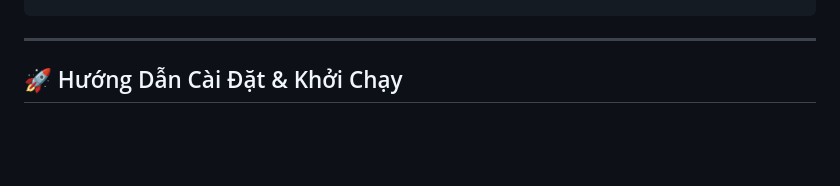
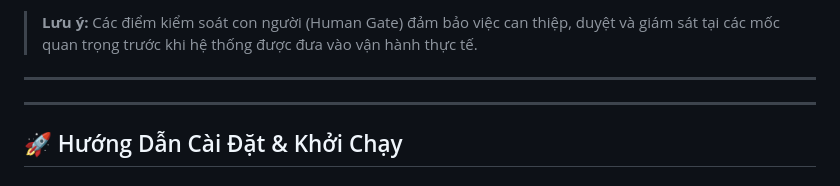
Before and after one commit to dtc245220014-design/Sports_Facility_Management, a Markdown page: README.md, the part around one of its changes. Rendered like a GitHub page; blank space fills up the shorter version.

```diff
--- a/README.md
+++ b/README.md
@@ -92,3 +123,6 @@ Sports_Facility_Management/
+> **Lưu ý:** Các điểm kiểm soát con người (Human Gate) đảm bảo việc can thiệp, duyệt và giám sát tại các mốc quan trọng trước khi hệ thống được đưa vào vận hành thực tế.
+
+---
 ---
 
 ## 🚀 Hướng Dẫn Cài Đặt & Khởi Chạy
```
Also changed, not shown: other parts of README.md (+31 -0 lines).
